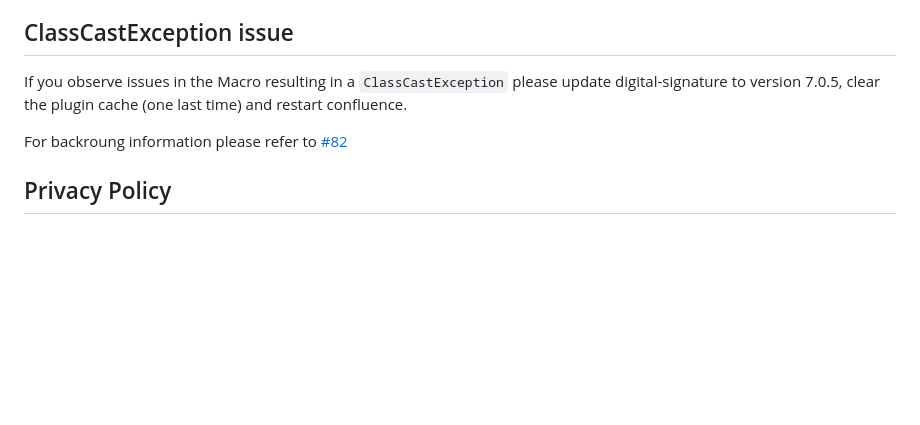
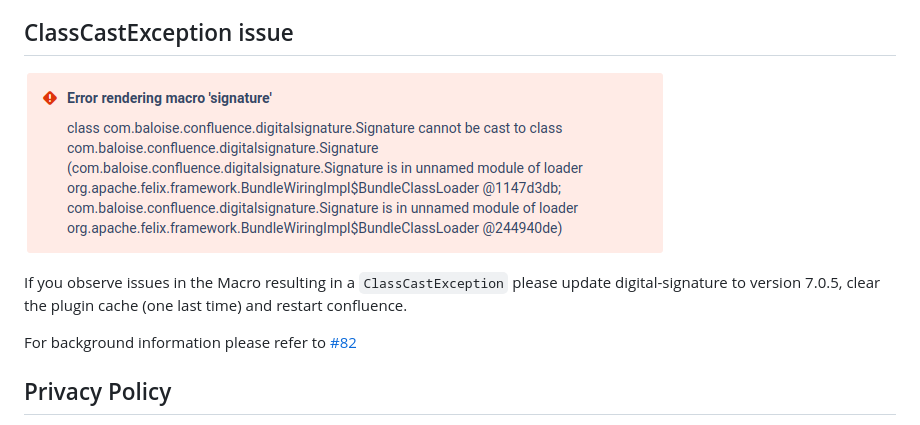
Before and after one commit to baloise/digital-signature, a Markdown page: README.MD, the part around the change. Drawn GitHub-style; pictures changed too: docs/img/classcastexception.png (added); blank space fills up the shorter version.

Commit message:
#82: explanation in Readme

```diff
--- a/README.MD
+++ b/README.MD
@@ -13,10 +13,12 @@ Allows confluence users to write contracts in a confluence macro which can be si
 - receive notifications, when your contract was signed
 
 ## ClassCastException issue
+![ClassCastException in Macro](./docs/img/classcastexception.png)
+
 If you observe issues in the Macro resulting in a `ClassCastException` please update digital-signature to version 7.0.5,
 clear the plugin cache (one last time) and restart confluence.
 
-For backroung information please refer to [#82](https://github.com/baloise/digital-signature/issues/82.)
+For background information please refer to [#82](https://github.com/baloise/digital-signature/issues/82.)
 
 ## Privacy Policy
 - We do not transfer or store any data outside your Atlassian product.
```
